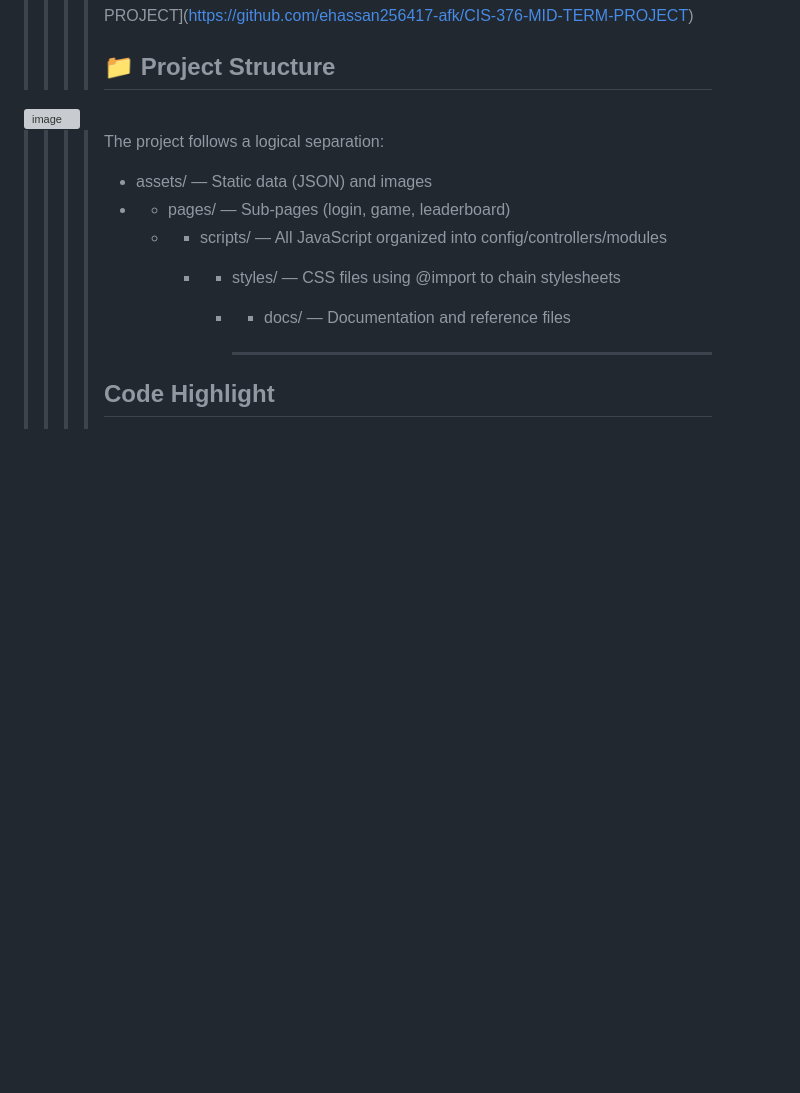
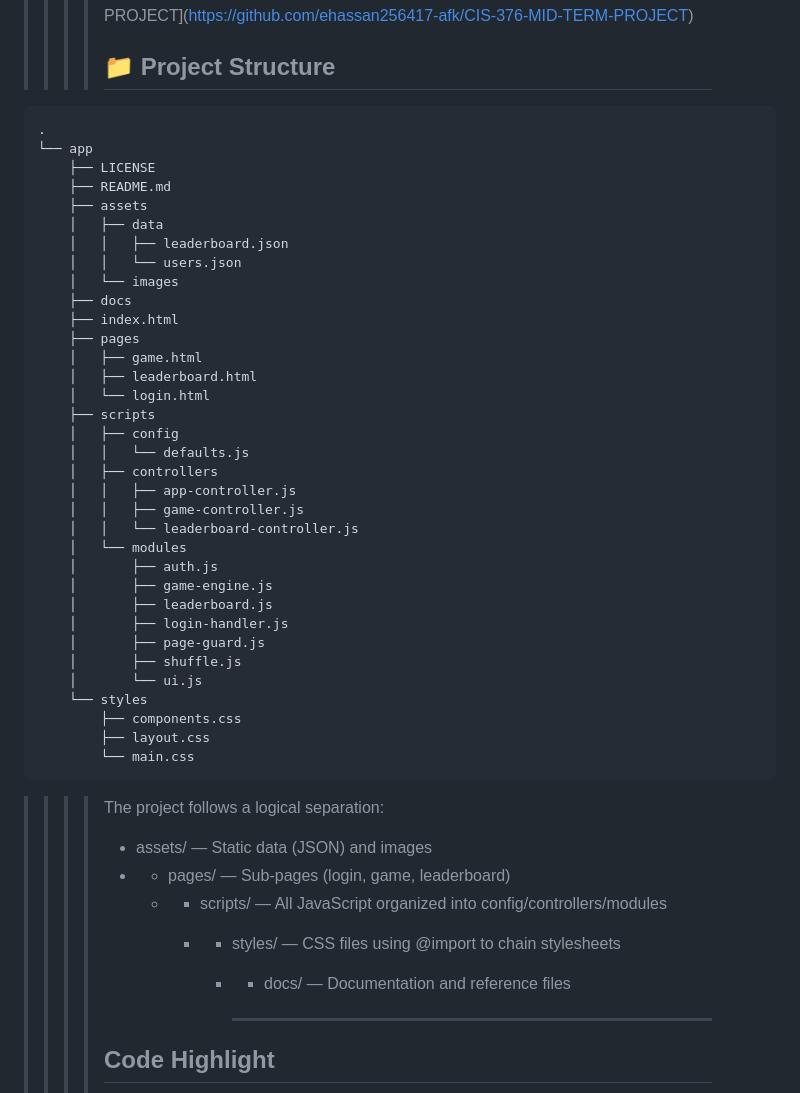
Before and after one commit to ehassan256417-afk/arcade-hub, a Markdown page: README.md, the part around the change. GitHub-like rendering; blank space fills up the shorter version; grey boxes are pictures that could not be loaded.

Commit message:
Document project structure in README
Added project structure details to the README.

````diff
--- a/README.md
+++ b/README.md
@@ -91,8 +91,42 @@
 > > > >
 > > > > ## 📁 Project Structure
 > > > >
-<img width="492" height="586" alt="image" src="https://github.com/user-attachments/assets/ed4e059c-55bd-4f9e-af29-7cdaa0e815d9" />
-
+```
+.
+└── app
+    ├── LICENSE
+    ├── README.md
+    ├── assets
+    │   ├── data
+    │   │   ├── leaderboard.json
+    │   │   └── users.json
+    │   └── images
+    ├── docs
+    ├── index.html
+    ├── pages
+    │   ├── game.html
+    │   ├── leaderboard.html
+    │   └── login.html
+    ├── scripts
+    │   ├── config
+    │   │   └── defaults.js
+    │   ├── controllers
+    │   │   ├── app-controller.js
+    │   │   ├── game-controller.js
+    │   │   └── leaderboard-controller.js
+    │   └── modules
+    │       ├── auth.js
+    │       ├── game-engine.js
+    │       ├── leaderboard.js
+    │       ├── login-handler.js
+    │       ├── page-guard.js
+    │       ├── shuffle.js
+    │       └── ui.js
+    └── styles
+        ├── components.css
+        ├── layout.css
+        └── main.css
+```
 > > > >
 > > > > The project follows a logical separation:
 > > > > - assets/ — Static data (JSON) and images
````
